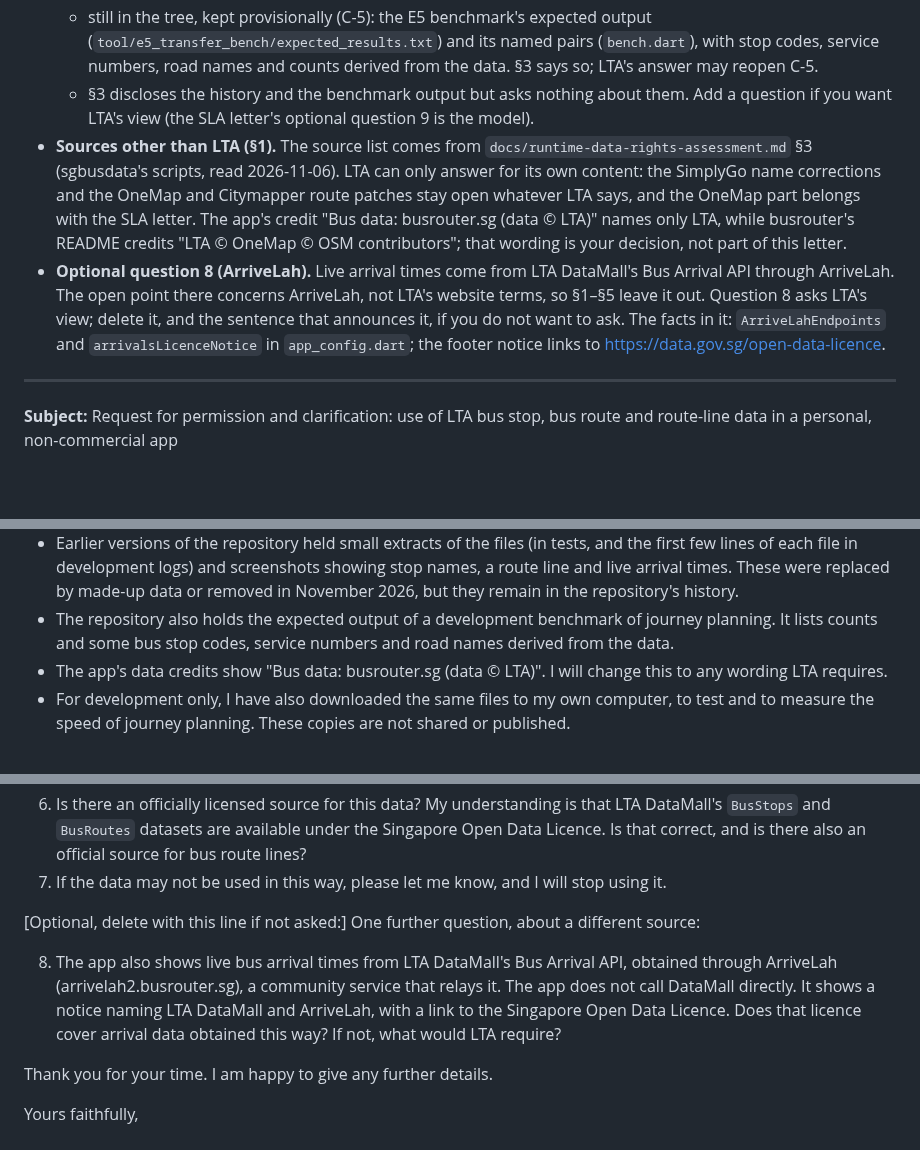
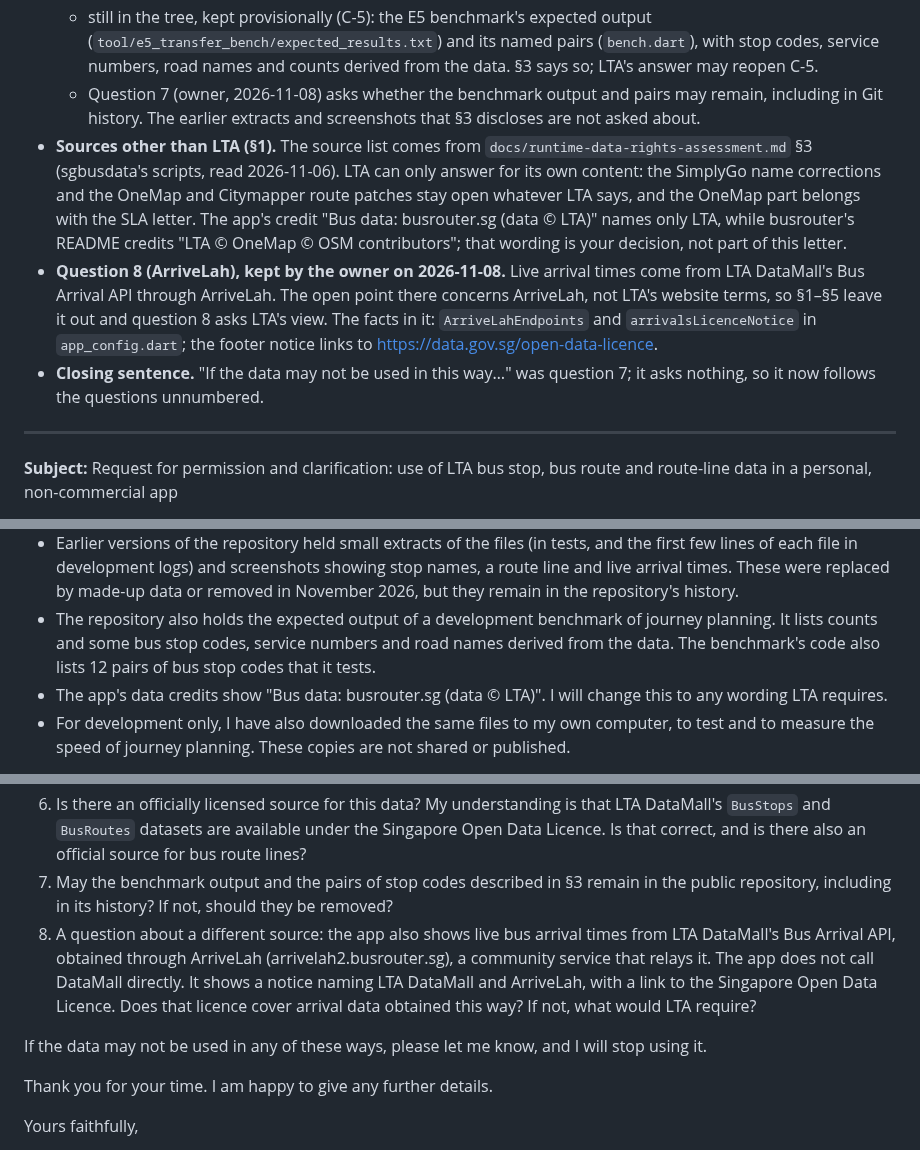
Before and after one commit to WeeJC8954/sg-smart-commute, a Markdown page: docs/lta-clarification-request-draft.md, 3 parts joined by grey strips. Rendered like a GitHub page; blank space fills up the shorter version.

Commit message:
docs: keep LTA Q8 and SLA Q9; ask LTA about the benchmark output
Owner review of #110: Q8 (ArriveLah) and Q9 (Git history) are no
longer optional. LTA Q7 now asks whether the benchmark output and its
stop-code pairs may remain in the repository, including its history;
the old Q7 ("I will stop using it") asks nothing, so it follows the
questions unnumbered. Notes and one placeholder name updated.

Co-Authored-By: Claude Opus 5.5 <noreply@anthropic.com>

```diff
--- a/docs/lta-clarification-request-draft.md
+++ b/docs/lta-clarification-request-draft.md
@@ -40,17 +40,19 @@ data is **not** treated as permitted (`docs/runtime-data-rights-assessment.md`
   - still in the tree, kept provisionally (C-5): the E5 benchmark's expected output
     (`tool/e5_transfer_bench/expected_results.txt`) and its named pairs (`bench.dart`), with stop codes, service
     numbers, road names and counts derived from the data. §3 says so; LTA's answer may reopen C-5.
-  - §3 discloses the history and the benchmark output but asks nothing about them. Add a question if you want LTA's
-    view (the SLA letter's optional question 9 is the model).
+  - Question 7 (owner, 2026-11-08) asks whether the benchmark output and pairs may remain, including in Git history.
+    The earlier extracts and screenshots that §3 discloses are not asked about.
 - **Sources other than LTA (§1).** The source list comes from `docs/runtime-data-rights-assessment.md` §3 (sgbusdata's
   scripts, read 2026-11-06). LTA can only answer for its own content: the SimplyGo name corrections and the OneMap and
   Citymapper route patches stay open whatever LTA says, and the OneMap part belongs with the SLA letter. The app's
   credit "Bus data: busrouter.sg (data © LTA)" names only LTA, while busrouter's README credits "LTA © OneMap © OSM
   contributors"; that wording is your decision, not part of this letter.
-- **Optional question 8 (ArriveLah).** Live arrival times come from LTA DataMall's Bus Arrival API through ArriveLah.
-  The open point there concerns ArriveLah, not LTA's website terms, so §1–§5 leave it out. Question 8 asks LTA's view;
-  delete it, and the sentence that announces it, if you do not want to ask. The facts in it: `ArriveLahEndpoints` and
-  `arrivalsLicenceNotice` in `app_config.dart`; the footer notice links to https://data.gov.sg/open-data-licence.
+- **Question 8 (ArriveLah), kept by the owner on 2026-11-08.** Live arrival times come from LTA DataMall's Bus Arrival
+  API through ArriveLah. The open point there concerns ArriveLah, not LTA's website terms, so §1–§5 leave it out and
+  question 8 asks LTA's view. The facts in it: `ArriveLahEndpoints` and `arrivalsLicenceNotice` in `app_config.dart`;
+  the footer notice links to https://data.gov.sg/open-data-licence.
+- **Closing sentence.** "If the data may not be used in this way…" was question 7; it asks nothing, so it now follows
+  the questions unnumbered.
 
 ---
 
@@ -115,7 +117,8 @@ place, and suggests direct bus journeys with live arrival times and the nearest
   file in development logs) and screenshots showing stop names, a route line and live arrival times. These were
   replaced by made-up data or removed in November 2026, but they remain in the repository's history.
 - The repository also holds the expected output of a development benchmark of journey planning. It lists counts and
-  some bus stop codes, service numbers and road names derived from the data.
+  some bus stop codes, service numbers and road names derived from the data. The benchmark's code also lists 12 pairs
+  of bus stop codes that it tests.
 - The app's data credits show "Bus data: busrouter.sg (data © LTA)". I will change this to any wording
   LTA requires.
 - For development only, I have also downloaded the same files to my own computer, to test and to measure the speed of
@@ -144,14 +147,14 @@ From October 2026, ongoing, with no fixed end date. I will stop or change the us
 6. Is there an officially licensed source for this data? My understanding is that LTA DataMall's `BusStops` and
    `BusRoutes` datasets are available under the Singapore Open Data Licence. Is that correct, and is there also an
    official source for bus route lines?
-7. If the data may not be used in this way, please let me know, and I will stop using it.
+7. May the benchmark output and the pairs of stop codes described in §3 remain in the public repository, including
+   in its history? If not, should they be removed?
+8. A question about a different source: the app also shows live bus arrival times from LTA DataMall's Bus Arrival
+   API, obtained through ArriveLah (arrivelah2.busrouter.sg), a community service that relays it. The app does not
+   call DataMall directly. It shows a notice naming LTA DataMall and ArriveLah, with a link to the Singapore Open Data
+   Licence. Does that licence cover arrival data obtained this way? If not, what would LTA require?
 
-[Optional, delete with this line if not asked:] One further question, about a different source:
-
-8. The app also shows live bus arrival times from LTA DataMall's Bus Arrival API, obtained through ArriveLah
-   (arrivelah2.busrouter.sg), a community service that relays it. The app does not call DataMall directly. It shows
-   a notice naming LTA DataMall and ArriveLah, with a link to the Singapore Open Data Licence. Does that licence
-   cover arrival data obtained this way? If not, what would LTA require?
+If the data may not be used in any of these ways, please let me know, and I will stop using it.
 
 Thank you for your time. I am happy to give any further details.
 
```
Also changed, not shown: docs/sla-clarification-request-draft.md (+4 -7 lines).
